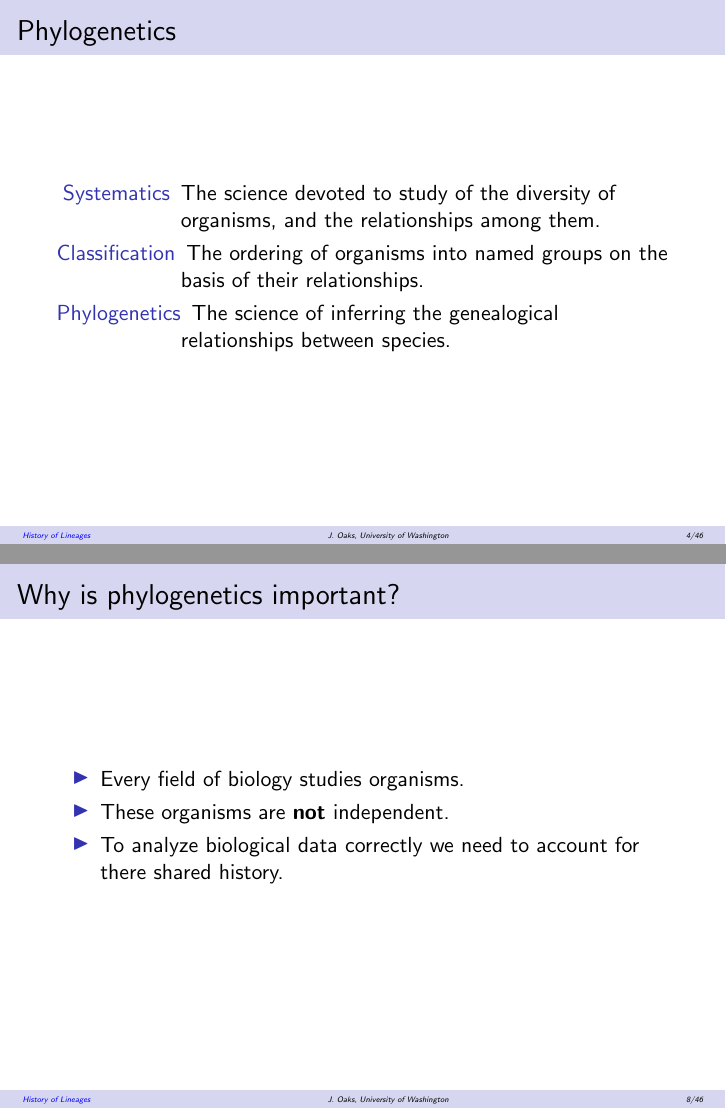
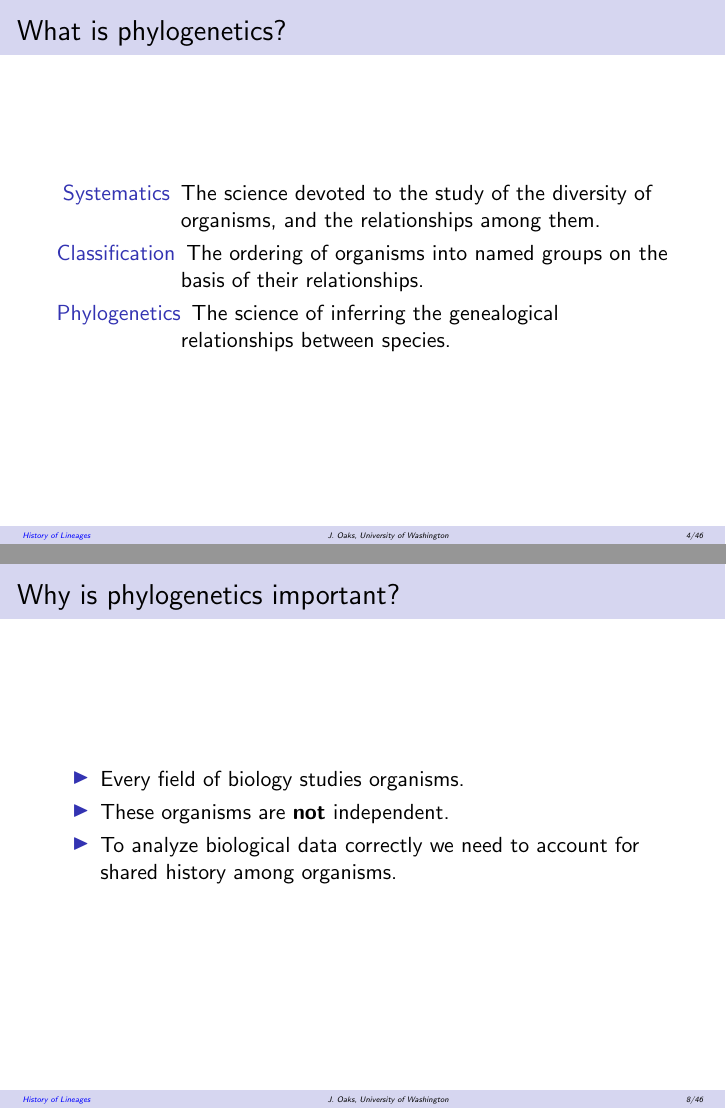
Before and after one commit to joaks1/biogeograhy-course, LaTeX slides (chap-11-history-of-lineages/slides.tex): pages 4 and 10 of 64, joined at a grey line. Compiled offline with pdfLaTeX.

Commit message:
Finishing touches to chap 11 slides.

```diff
--- a/chap-11-history-of-lineages/slides.tex
+++ b/chap-11-history-of-lineages/slides.tex
@@ -47,9 +47,9 @@
 \section{What is phylogenetics?}
 %%%%%%%%%%%%%%%%%%%%%%%%%%%%%%%%%%%%%%%%%
 \begin{frame}
-    \frametitle{Phylogenetics}
+    \frametitle{What is phylogenetics?}
     \begin{description}
-        \item[Systematics] The science devoted to study of the diversity of
+        \item[Systematics] The science devoted to the study of the diversity of
             organisms, and the relationships among them.
         \item[Classification] The ordering of organisms into named groups on
             the basis of their relationships.
@@ -175,8 +175,8 @@
     \begin{itemize}
         \item Every field of biology studies organisms.
         \item These organisms are \textbf{not} independent.
-        \item To analyze biological data correctly we need to account for there
-            shared history.
+        \item To analyze biological data correctly we need to account for
+            shared history among organisms.
     \end{itemize}
 \end{frame}
 
```
Also changed, not shown: chap-11-history-of-lineages/slides.tex (6 more changed lines).
